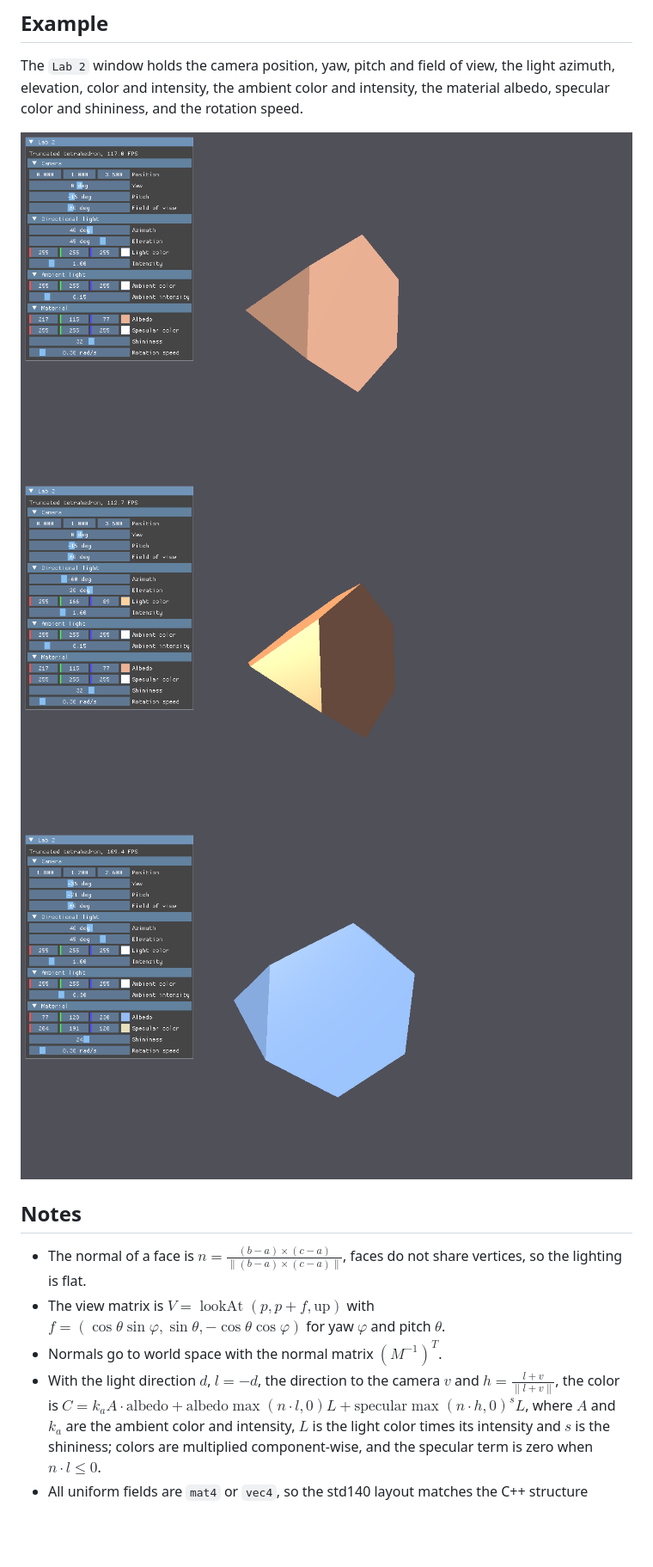
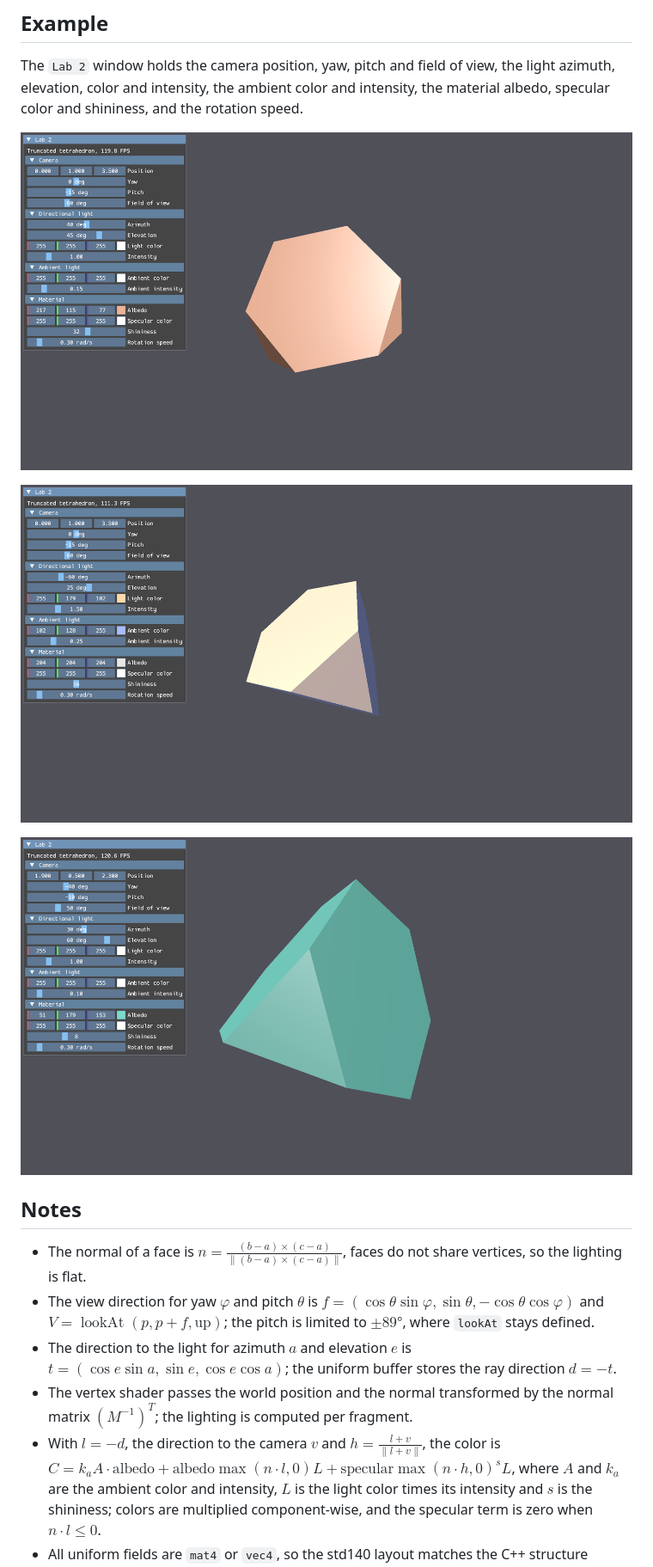
Before and after one commit to mikhailkhorokhorin/computer-graphics-labs, a Markdown page: lab2/README.md, the part around one of its changes. Shown at 86% size. Rendered like a GitHub page; pictures changed too: lab2/docs/screenshots/01.png, lab2/docs/screenshots/02.png, lab2/docs/screenshots/03.png; blank space fills up the shorter version.

```diff
--- a/lab2/README.md
+++ b/lab2/README.md
@@ -27,9 +31,10 @@ The `Lab 2` window holds the camera position, yaw, pitch and field of view, the
 ## Notes
 
 - The normal of a face is $n = \frac{(b - a) \times (c - a)}{\lVert (b - a) \times (c - a) \rVert}$, faces do not share vertices, so the lighting is flat.
-- The view matrix is $V = \operatorname{lookAt}(p, p + f, \text{up})$ with $f = (\cos\theta \sin\varphi, \sin\theta, -\cos\theta \cos\varphi)$ for yaw $\varphi$ and pitch $\theta$.
-- Normals go to world space with the normal matrix $(M^{-1})^T$.
-- With the light direction $d$, $l = -d$, the direction to the camera $v$ and $h = \frac{l + v}{\lVert l + v \rVert}$, the color is
+- The view direction for yaw $\varphi$ and pitch $\theta$ is $f = (\cos\theta \sin\varphi, \sin\theta, -\cos\theta \cos\varphi)$ and $V = \operatorname{lookAt}(p, p + f, \text{up})$; the pitch is limited to $\pm 89°$, where `lookAt` stays defined.
+- The direction to the light for azimuth $a$ and elevation $e$ is $t = (\cos e \sin a, \sin e, \cos e \cos a)$; the uniform buffer stores the ray direction $d = -t$.
+- The vertex shader passes the world position and the normal transformed by the normal matrix $(M^{-1})^T$; the lighting is computed per fragment.
+- With $l = -d$, the direction to the camera $v$ and $h = \frac{l + v}{\lVert l + v \rVert}$, the color is
   $C = k_a A \cdot \text{albedo} + \text{albedo} \max(n \cdot l, 0) L + \text{specular} \max(n \cdot h, 0)^{s} L$,
   where $A$ and $k_a$ are the ambient color and intensity, $L$ is the light color times its intensity and $s$ is the shininess;
   colors are multiplied component-wise, and the specular term is zero when $n \cdot l \le 0$.
```
Also changed, not shown: other parts of lab2/README.md (+7 -3 lines), lab1/README.md (+12 -6 lines), lab1/docs/screenshots/01.png, lab1/docs/screenshots/02.png, 6 other files.
